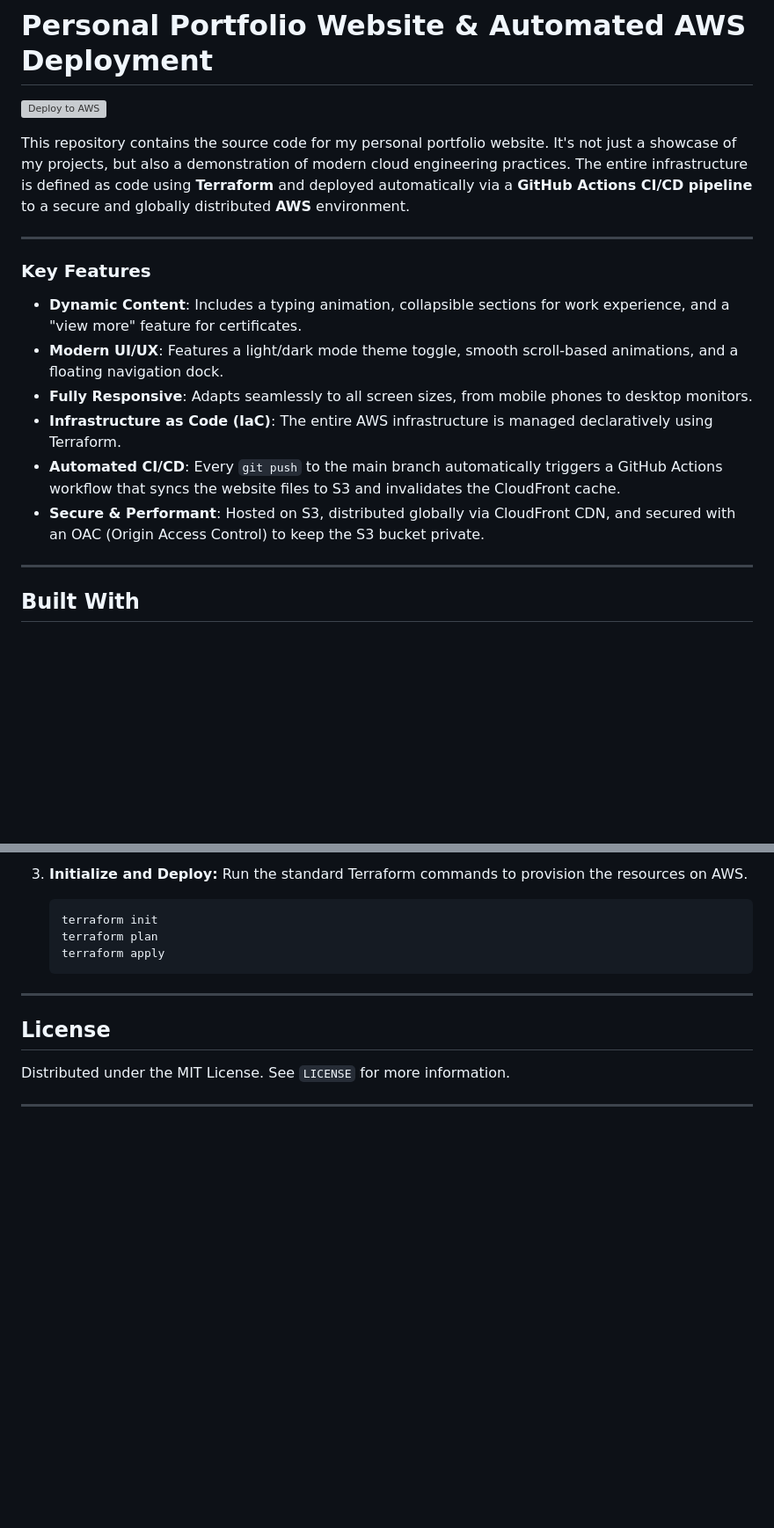
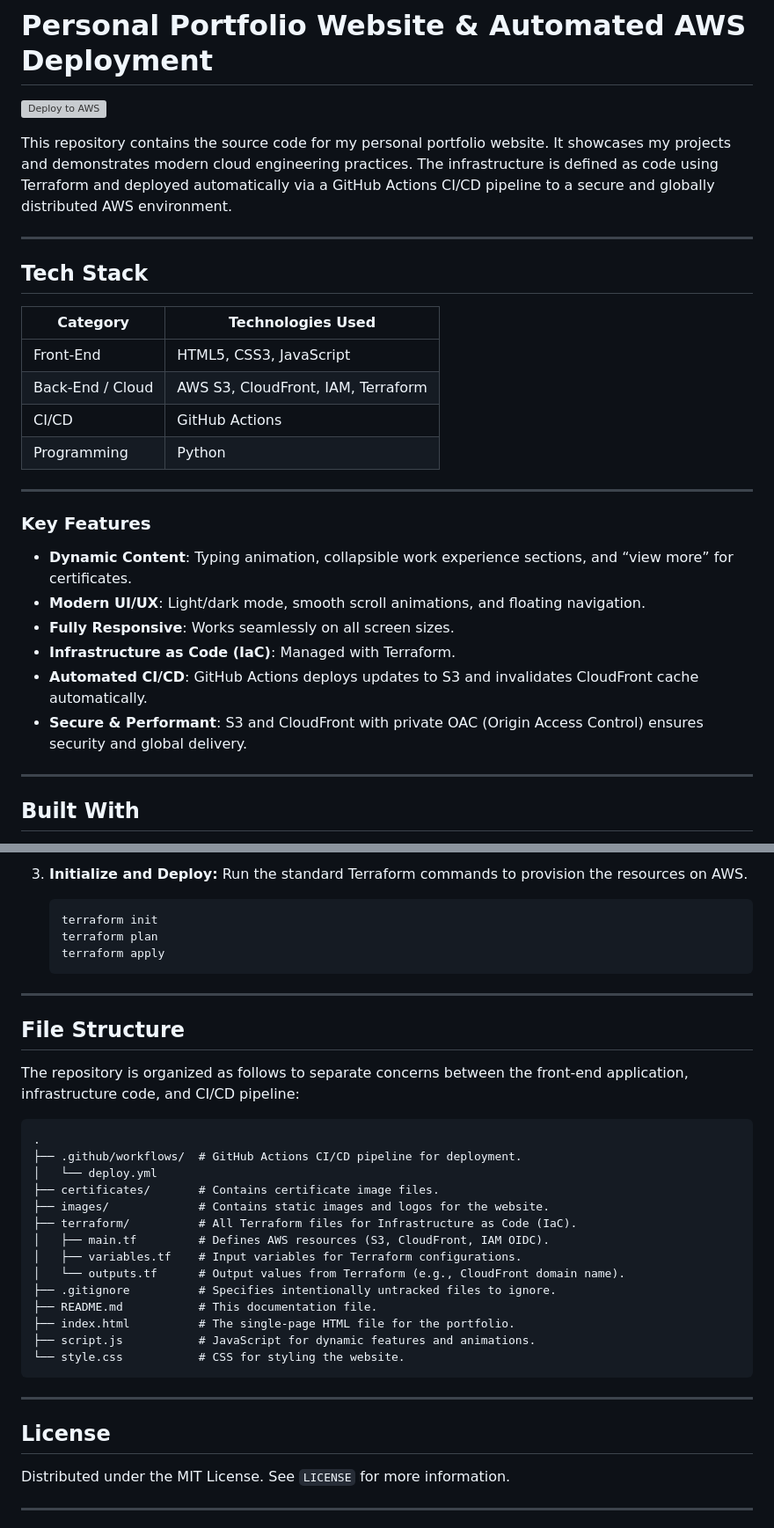
Before and after one commit to janmaaarc/portfolio-website, a Markdown page: README.md, 2 parts joined by grey strips. Shown at 88% size. Rendered like a GitHub page; blank space fills up the shorter version; grey boxes are pictures that could not be loaded.

Commit message:
add file structure

````diff
--- a/README.md
+++ b/README.md
@@ -2,18 +2,30 @@
 
 [![Deploy to AWS](https://github.com/janmaaarc/portfolio-website/actions/workflows/deploy.yml/badge.svg)](https://github.com/janmaaarc/portfolio-website/actions/workflows/deploy.yml)
 
-This repository contains the source code for my personal portfolio website. It's not just a showcase of my projects, but also a demonstration of modern cloud engineering practices. The entire infrastructure is defined as code using **Terraform** and deployed automatically via a **GitHub Actions CI/CD pipeline** to a secure and globally distributed **AWS** environment.
+This repository contains the source code for my personal portfolio website. It showcases my projects and demonstrates modern cloud engineering practices. The infrastructure is defined as code using Terraform and deployed automatically via a GitHub Actions CI/CD pipeline to a secure and globally distributed AWS environment.
+
+---
+
+## Tech Stack
+
+| Category         | Technologies Used                       |
+|-----------------|----------------------------------------|
+| Front-End        | HTML5, CSS3, JavaScript                 |
+| Back-End / Cloud | AWS S3, CloudFront, IAM, Terraform      |
+| CI/CD            | GitHub Actions                           |
+| Programming      | Python  |
 
 ---
 
 ### Key Features
 
-*   **Dynamic Content**: Includes a typing animation, collapsible sections for work experience, and a "view more" feature for certificates.
-*   **Modern UI/UX**: Features a light/dark mode theme toggle, smooth scroll-based animations, and a floating navigation dock.
-*   **Fully Responsive**: Adapts seamlessly to all screen sizes, from mobile phones to desktop monitors.
-*   **Infrastructure as Code (IaC)**: The entire AWS infrastructure is managed declaratively using Terraform.
-*   **Automated CI/CD**: Every `git push` to the main branch automatically triggers a GitHub Actions workflow that syncs the website files to S3 and invalidates the CloudFront cache.
-*   **Secure & Performant**: Hosted on S3, distributed globally via CloudFront CDN, and secured with an OAC (Origin Access Control) to keep the S3 bucket private.
+*   **Dynamic Content**: Typing animation, collapsible work experience sections, and “view more” for certificates.
+*   **Modern UI/UX**: Light/dark mode, smooth scroll animations, and floating navigation.
+*   **Fully Responsive**: Works seamlessly on all screen sizes.
+*   **Infrastructure as Code (IaC)**: Managed with Terraform.
+*   **Automated CI/CD**: GitHub Actions deploys updates to S3 and invalidates CloudFront cache automatically.
+*   **Secure & Performant**: S3 and CloudFront with private OAC (Origin Access Control) ensures security and global delivery.
+
 
 ---
 
@@ -122,6 +134,29 @@ This project uses Terraform to manage all AWS resources. You can deploy the enti
 
 ---
 
+## File Structure
+
+The repository is organized as follows to separate concerns between the front-end application, infrastructure code, and CI/CD pipeline:
+
+```
+.
+├── .github/workflows/  # GitHub Actions CI/CD pipeline for deployment.
+│   └── deploy.yml
+├── certificates/       # Contains certificate image files.
+├── images/             # Contains static images and logos for the website.
+├── terraform/          # All Terraform files for Infrastructure as Code (IaC).
+│   ├── main.tf         # Defines AWS resources (S3, CloudFront, IAM OIDC).
+│   ├── variables.tf    # Input variables for Terraform configurations.
+│   └── outputs.tf      # Output values from Terraform (e.g., CloudFront domain name).
+├── .gitignore          # Specifies intentionally untracked files to ignore.
+├── README.md           # This documentation file.
+├── index.html          # The single-page HTML file for the portfolio.
+├── script.js           # JavaScript for dynamic features and animations.
+└── style.css           # CSS for styling the website.
+```
+
+---
+
 ## License
 
 Distributed under the MIT License. See `LICENSE` for more information.
````
